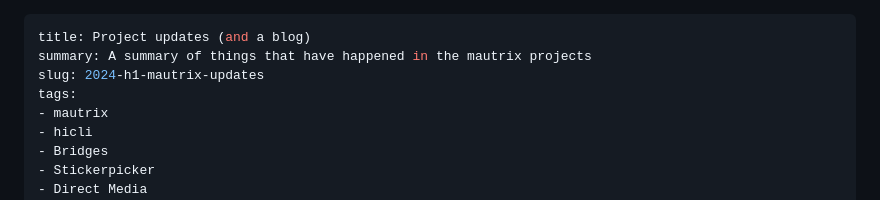
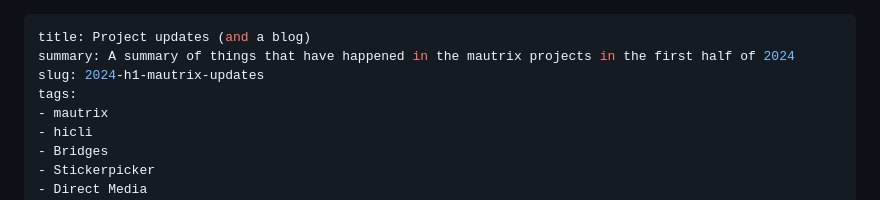
Before and after one commit to maunium/mau.fi, a Markdown page: blog/posts/2024-06-25-mautrix-updates.md, the part around the change. Drawn GitHub-style.

Commit message:
Adjust mautrix-updates summary

```diff
--- a/blog/posts/2024-06-25-mautrix-updates.md
+++ b/blog/posts/2024-06-25-mautrix-updates.md
@@ -1,6 +1,6 @@
 ---
 title: Project updates (and a blog)
-summary: A summary of things that have happened in the mautrix projects
+summary: A summary of things that have happened in the mautrix projects in the first half of 2024
 slug: 2024-h1-mautrix-updates
 tags:
 - mautrix
```
